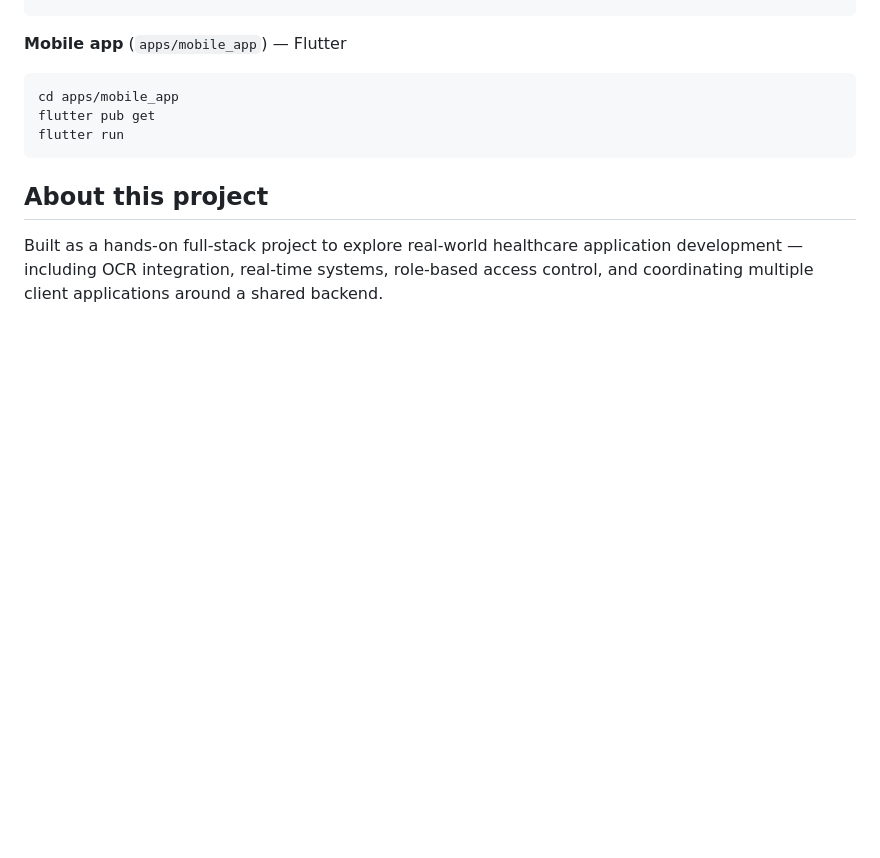
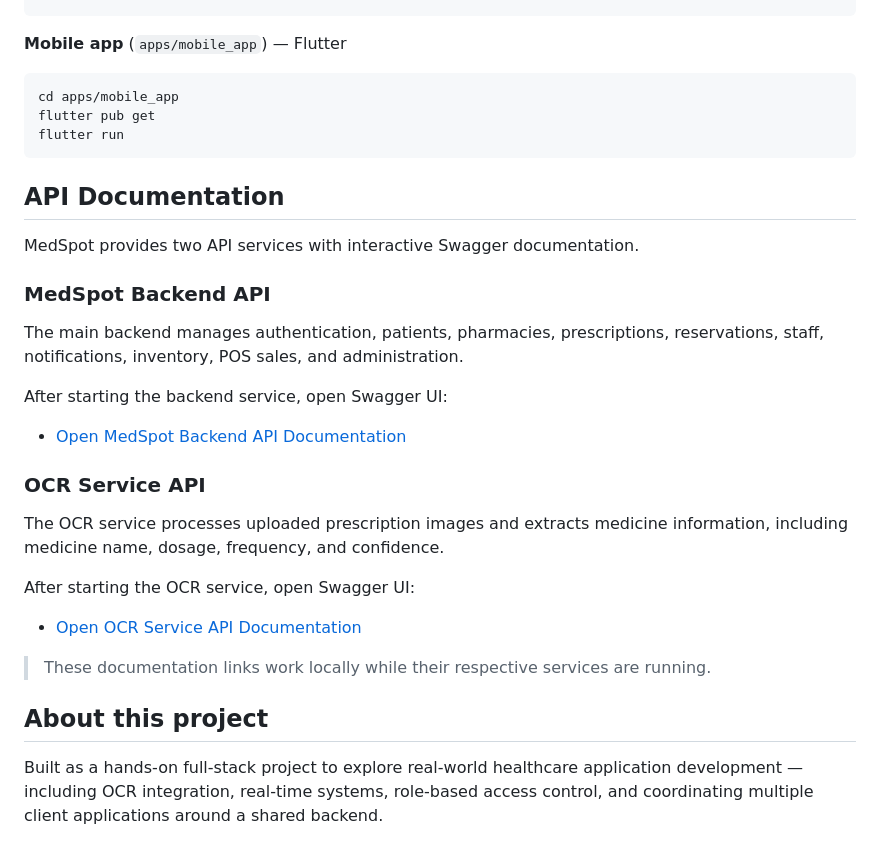
Before and after one commit to aqsam-dev/medspot_platform, a Markdown page: README.md, the part around the change. Rendered like a GitHub page; blank space fills up the shorter version.

Commit message:
docs: update the README.md with API documentation

````diff
--- a/README.md
+++ b/README.md
@@ -115,6 +115,28 @@ flutter pub get
 flutter run
 ```
 
+## API Documentation
+
+MedSpot provides two API services with interactive Swagger documentation.
+
+### MedSpot Backend API
+
+The main backend manages authentication, patients, pharmacies, prescriptions, reservations, staff, notifications, inventory, POS sales, and administration.
+
+After starting the backend service, open Swagger UI:
+
+- [Open MedSpot Backend API Documentation](http://localhost:5000/api-docs)
+
+### OCR Service API
+
+The OCR service processes uploaded prescription images and extracts medicine information, including medicine name, dosage, frequency, and confidence.
+
+After starting the OCR service, open Swagger UI:
+
+- [Open OCR Service API Documentation](http://localhost:8000/docs)
+
+> These documentation links work locally while their respective services are running.
+
 ## About this project
 
 Built as a hands-on full-stack project to explore real-world healthcare application development — including OCR integration, real-time systems, role-based access control, and coordinating multiple client applications around a shared backend.
````
